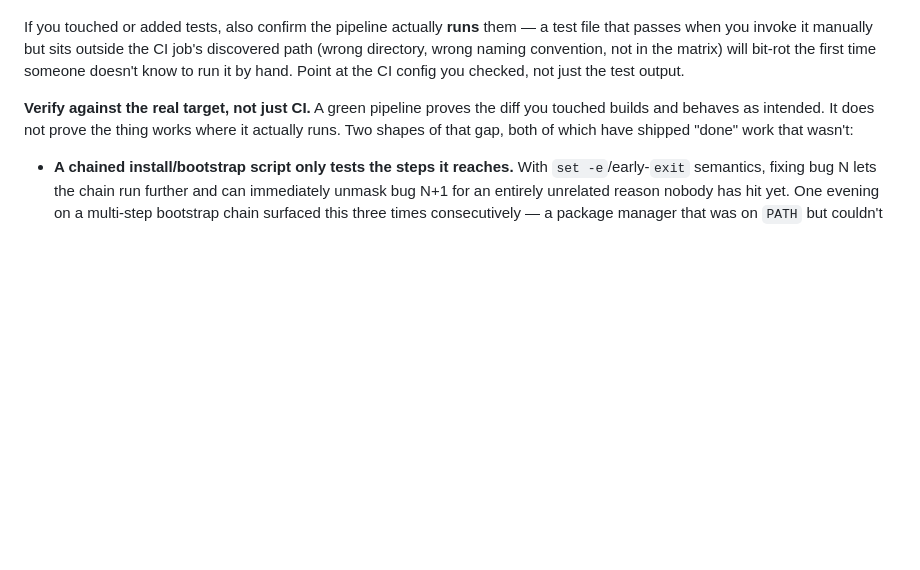
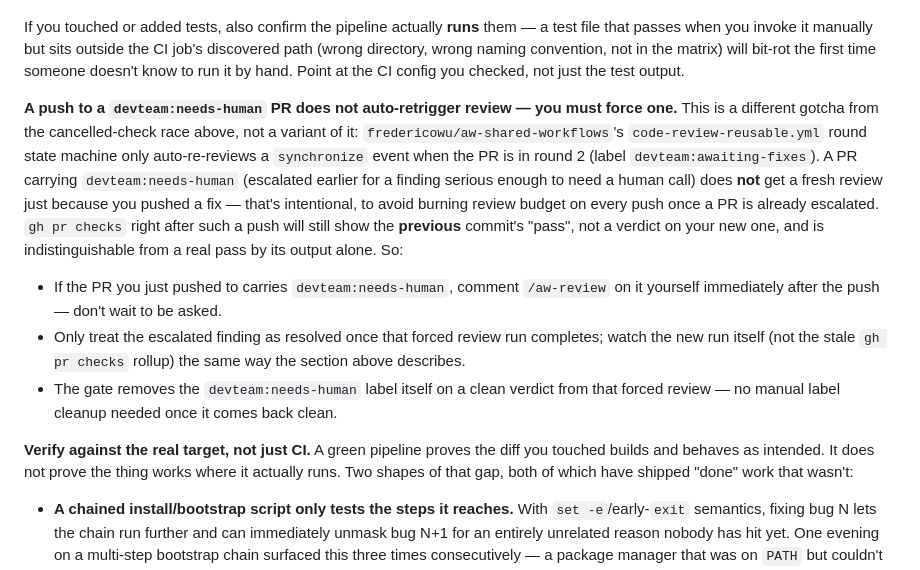
Before and after one commit to tekflox/aw-app-agents-platform-runners, a Markdown page: skills/aw-agent-coder/SKILL.md, the part around the change. Rendered like a GitHub page; blank space fills up the shorter version.

Commit message:
docs(skill): aw-agent-coder — needs-human push doesn't auto-retrigger review
A coder pushed a fix to a devteam:needs-human PR and nearly trusted a
stale `gh pr checks` pass carried over from the prior commit, because the
shared review gate only auto-re-reviews a synchronize on round 2
(awaiting-fixes), never on needs-human — an explicit /aw-review comment
is required. Document the mechanism and the required /aw-review step.

AW-Run-Id: 411ece66400e4b49a4a90d8006e2f8bd
AW-Session-Id: a759466e-e335-4697-b8b6-919ded07ae4a
AW-Card: 4175bf3b-9510-8177-88b2-e8c53242ea7a
AW-Agent-Slug: coder-sonnet

```diff
--- a/skills/aw-agent-coder/SKILL.md
+++ b/skills/aw-agent-coder/SKILL.md
@@ -172,6 +172,29 @@ them — a test file that passes when you invoke it manually but sits outside
 the CI job's discovered path (wrong directory, wrong naming convention, not
 in the matrix) will bit-rot the first time someone doesn't know to run it by
 hand. Point at the CI config you checked, not just the test output.
+
+**A push to a `devteam:needs-human` PR does not auto-retrigger review —
+you must force one.** This is a different gotcha from the cancelled-check
+race above, not a variant of it: `fredericowu/aw-shared-workflows`'s
+`code-review-reusable.yml` round state machine only auto-re-reviews a
+`synchronize` event when the PR is in round 2 (label
+`devteam:awaiting-fixes`). A PR carrying `devteam:needs-human` (escalated
+earlier for a finding serious enough to need a human call) does **not**
+get a fresh review just because you pushed a fix — that's intentional, to
+avoid burning review budget on every push once a PR is already escalated.
+`gh pr checks` right after such a push will still show the **previous**
+commit's "pass", not a verdict on your new one, and is indistinguishable
+from a real pass by its output alone. So:
+
+- If the PR you just pushed to carries `devteam:needs-human`, comment
+  `/aw-review` on it yourself immediately after the push — don't wait to
+  be asked.
+- Only treat the escalated finding as resolved once that forced review
+  run completes; watch the new run itself (not the stale `gh pr checks`
+  rollup) the same way the section above describes.
+- The gate removes the `devteam:needs-human` label itself on a clean
+  verdict from that forced review — no manual label cleanup needed once
+  it comes back clean.
 
 **Verify against the real target, not just CI.** A green pipeline proves
 the diff you touched builds and behaves as intended. It does not prove the
```
